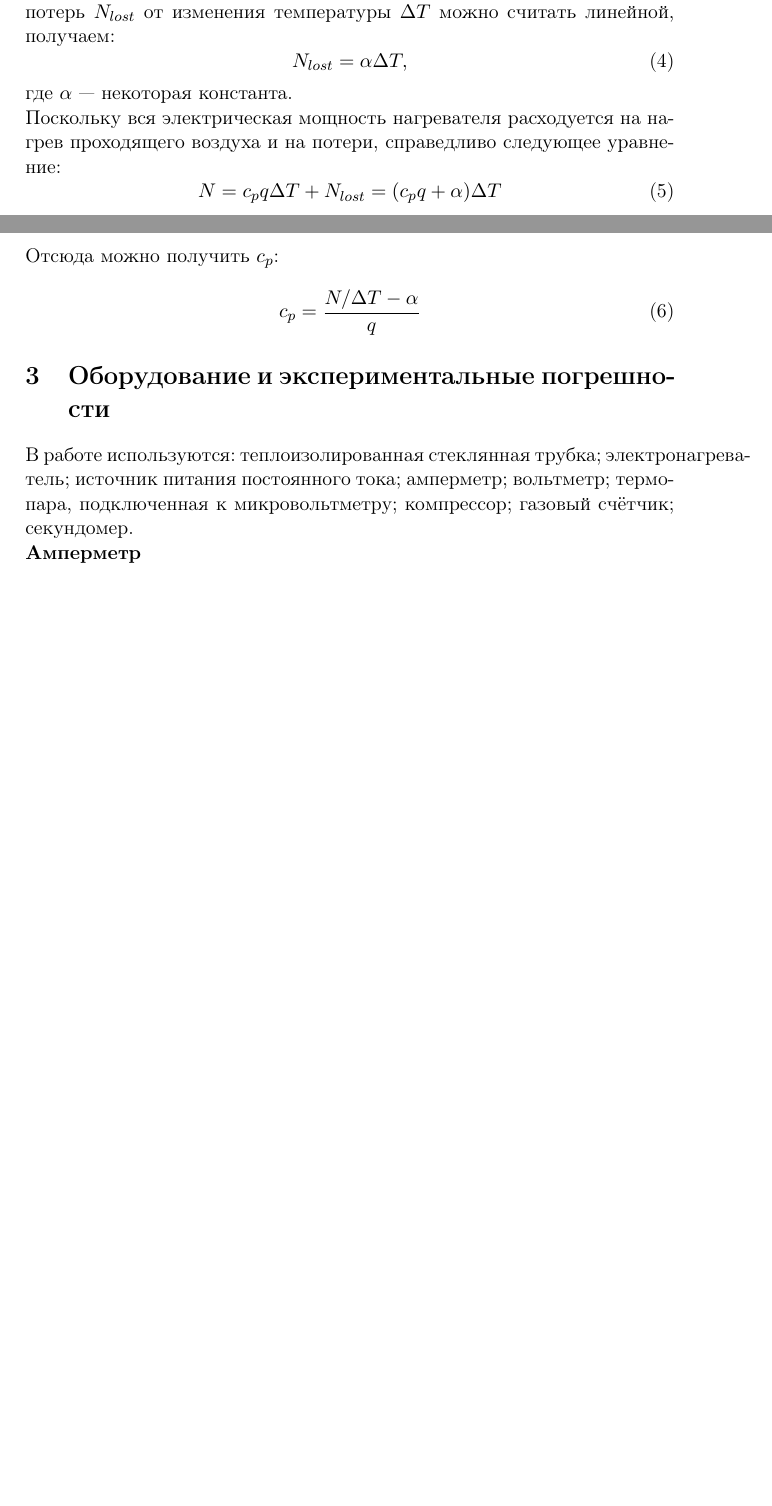
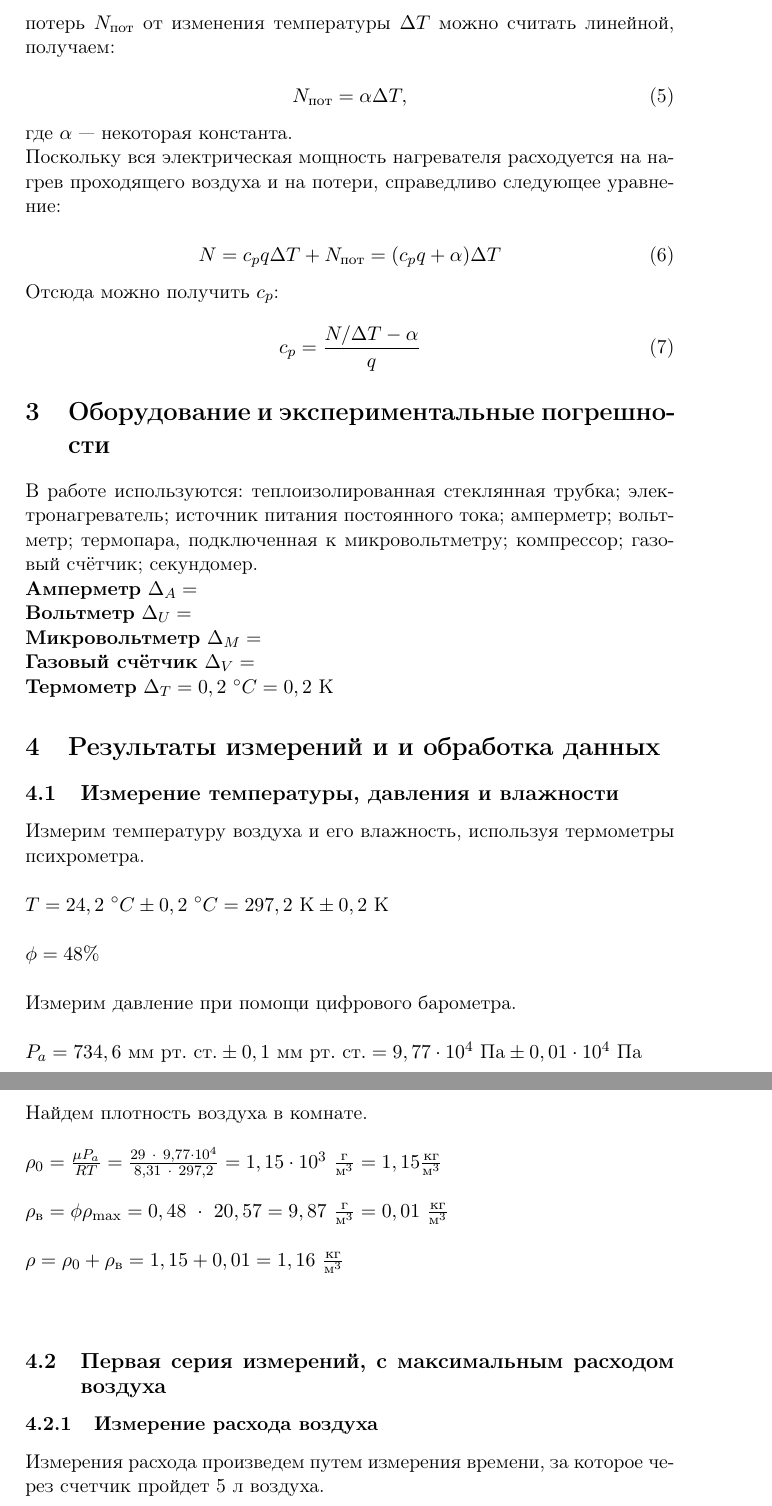
Before and after one commit to Ledity/labs-2-sem, a LaTeX document (2.1.1./2.1.1.tex): two parts of pages 2 and 3 of 3 before the commit and two parts of pages 3 and 4 of 4 after it, joined at a grey line, cut so that both start at the same text, the shorter picture padded with empty space. The pictures show the PDF file 2.1.1./2.1.1.pdf that the author committed with the source.

Commit message:
iasdflkahsdjflkh

```diff
--- a/2.1.1./2.1.1.tex
+++ b/2.1.1./2.1.1.tex
@@ -33,24 +36,40 @@ c_{p} = \frac{N - N_{lost}}{q \Delta T},
+\begin{equation}    \label{eq4}
 q = \rho \frac{\Delta V}{\Delta t},
 \end{equation}
-где $\Delta t$ — время, за которое некоторый объем $\Delta V$ прошел через нагреватель, а $\rho$ — плотность воздуха, которую можно получить путем сложения плотности сухого воздуха $\rho _{0} = \frac{\mu P}{RT}$, где $P$ — атмосферное давление, $T$ — температура воздуха, $\mu = 29,0 \frac{г}{моль}$ — средняя молярная масса сухого воздуха; и абсолютной влажности воды $\rho _{w} = \phi \rho _{\max}$, где $\phi$ — относительная влажность, $\rho _{\max}$ — максимальная влажность воздуха при данной температуре воздуха: $\rho = \rho _{0} + \rho _{w}$.
-\newline
-Предполагая, что в условиях, когда $\Delta T << T$, зависимость мощности потерь $N_{lost}$ от изменения температуры $\Delta T$ можно считать линейной, получаем:
-\begin{equation}    \label{eq4}
-N_{lost} = \alpha \Delta T,
+где $\Delta t$ — время, за которое некоторый объем $\Delta V$ прошел через нагреватель, а $\rho$ — плотность воздуха, которую можно получить путем сложения плотности сухого воздуха $\rho _{0} = \frac{\mu P}{RT}$, где $P$ — атмосферное давление, $T$ — температура воздуха, $\mu = 29,0 \frac{г}{моль}$ — средняя молярная масса сухого воздуха; и абсолютной влажности воды $\rho _{в} = \phi \rho _{\max}$, где $\phi$ — относительная влажность, $\rho _{\max}$ — максимальная влажность воздуха при данной температуре воздуха: $\rho = \rho _{0} + \rho _{в}$.\newline
+Предполагая, что в условиях, когда $\Delta T << T$, зависимость мощности потерь $N_{пот}$ от изменения температуры $\Delta T$ можно считать линейной, получаем:\newline
+\begin{equation}    \label{eq5}
+N_{пот} = \alpha \Delta T,
 \end{equation}
-где $\alpha$ — некоторая константа.
-\newline
-Поскольку вся электрическая мощность нагревателя расходуется на нагрев проходящего воздуха и на потери, справедливо следующее уравнение:
-\begin{equation}    \label{eq5}
-N = c_{p}q \Delta T + N_{lost} = (c_{p}q +\alpha) \Delta T
+где $\alpha$ — некоторая константа.\newline
+Поскольку вся электрическая мощность нагревателя расходуется на нагрев проходящего воздуха и на потери, справедливо следующее уравнение:\newline
+\begin{equation}    \label{eq6}
+N = c_{p}q \Delta T + N_{пот} = (c_{p}q +\alpha) \Delta T
 \end{equation}
 Отсюда можно получить $c_{p}$:
-\begin{equation}    \label{eq6}
+\begin{equation}    \label{eq7}
 c_{p} = \frac{N / \Delta T - \alpha}{q}
 \end{equation}
 \section{Оборудование и экспериментальные погрешности}
-В работе используются: теплоизолированная стеклянная трубка; электронагрева-
-тель; источник питания постоянного тока; амперметр; вольтметр; термопара, подключенная к микровольтметру; компрессор; газовый счётчик; секундомер.
-\newline
-\textbf{Амперметр}
+В работе используются: теплоизолированная стеклянная трубка; электронагреватель; источник питания постоянного тока; амперметр; вольтметр; термопара, подключенная к микровольтметру; компрессор; газовый счётчик; секундомер.\newline
+\textbf{Амперметр} $\Delta _{A} = $\newline
+\textbf{Вольтметр} $\Delta _{U} = $\newline
+\textbf{Микровольтметр} $\Delta _{M} = $\newline
+\textbf{Газовый счётчик} $\Delta _{V} = $\newline
+\textbf{Термометр} $\Delta _{T} = 0,2\ ^{\circ}C = 0,2\ К$
+\section{Результаты измерений и и обработка данных}
+\subsection{Измерение температуры, давления и влажности}
+Измерим температуру воздуха и его влажность, используя термометры психрометра.\newline\newline
+$T = 24,2\ ^{\circ} C \pm 0,2\ ^{\circ} C = 297,2\ К \pm 0,2\ К$\newline\newline
+$\phi = 48\%$\newline\newline
+Измерим давление при помощи цифрового барометра.\newline\newline
+$P_{a} = 734,6\ мм\ рт.\ ст. \pm 0,1\ мм\ рт.\ ст. = 9,77 \cdot 10^{4}\ Па \pm 0,01 \cdot 10^{4}\ Па$\newline\newline
+Найдем плотность воздуха в комнате.\newline\newline
+$\rho_{0} = \frac{\mu P_{a}}{RT} = \frac{29\ \cdot\ 9,77 \cdot 10^{4}}{8,31\ \cdot\ 297,2} = 1,15 \cdot 10^{3}\ \frac{г}{м^{3}} = 1,15 \frac{кг}{м^{3}}$\newline\newline
+$\ $
+$\rho_{в} = \phi \rho_{\max} = 0,48\ \cdot\ 20,57 = 9,87\ \frac{г}{м^{3}} = 0,01\ \frac{кг}{м^{3}}$\newline\newline
+$\rho = \rho_{0} + \rho_{в} = 1,15 + 0,01 = 1,16\ \frac{кг}{м^{3}}$\newline\newline
+\subsection{Первая серия измерений, с максимальным расходом воздуха}
+\subsubsection{Измерение расхода воздуха}
+Измерения расхода произведем путем измерения времени, за которое через счетчик пройдет 5 л воздуха.\newline
 \end{document}
```
Also changed, not shown: 2.1.1./2.1.1.pdf, 2.1.1./2.1.1.tex (19 more changed lines), 5 other files.
